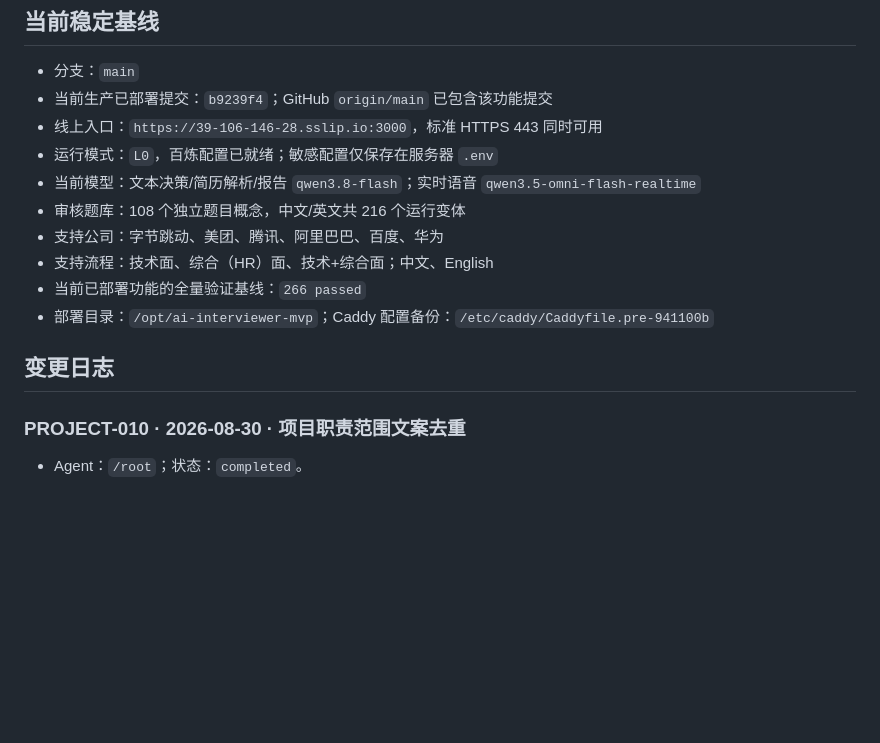
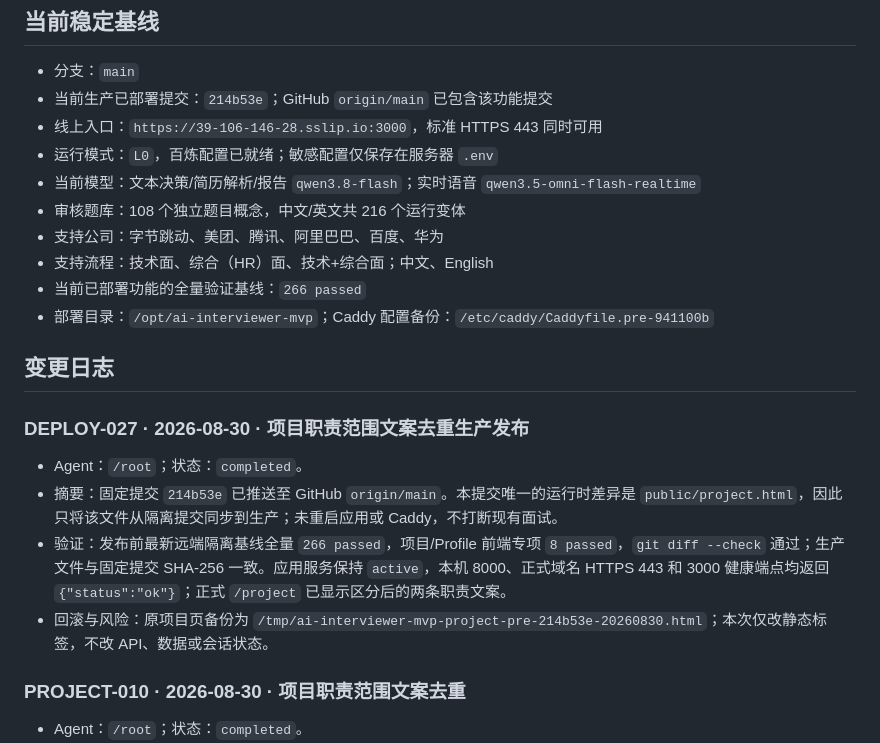
Before and after one commit to wertyuiyui/ai-interviewer, a Markdown page: process.md, the part around the change. Drawn GitHub-style; blank space fills up the shorter version.

Commit message:
docs: record project responsibility copy deployment

```diff
--- a/process.md
+++ b/process.md
@@ -27,7 +27,7 @@
 ## 当前稳定基线
 
 - 分支：`main`
-- 当前生产已部署提交：`b9239f4`；GitHub `origin/main` 已包含该功能提交
+- 当前生产已部署提交：`214b53e`；GitHub `origin/main` 已包含该功能提交
 - 线上入口：`https://39-106-146-28.sslip.io:3000`，标准 HTTPS 443 同时可用
 - 运行模式：`L0`，百炼配置已就绪；敏感配置仅保存在服务器 `.env`
 - 当前模型：文本决策/简历解析/报告 `qwen3.8-flash`；实时语音 `qwen3.5-omni-flash-realtime`
@@ -38,6 +38,13 @@
 - 部署目录：`/opt/ai-interviewer-mvp`；Caddy 配置备份：`/etc/caddy/Caddyfile.pre-941100b`
 
 ## 变更日志
+
+### DEPLOY-027 · 2026-08-30 · 项目职责范围文案去重生产发布
+
+- Agent：`/root`；状态：`completed`。
+- 摘要：固定提交 `214b53e` 已推送至 GitHub `origin/main`。本提交唯一的运行时差异是 `public/project.html`，因此只将该文件从隔离提交同步到生产；未重启应用或 Caddy，不打断现有面试。
+- 验证：发布前最新远端隔离基线全量 `266 passed`，项目/Profile 前端专项 `8 passed`，`git diff --check` 通过；生产文件与固定提交 SHA-256 一致。应用服务保持 `active`，本机 8000、正式域名 HTTPS 443 和 3000 健康端点均返回 `{"status":"ok"}`；正式 `/project` 已显示区分后的两条职责文案。
+- 回滚与风险：原项目页备份为 `/tmp/ai-interviewer-mvp-project-pre-214b53e-20260830.html`；本次仅改静态标签，不改 API、数据或会话状态。
 
 ### PROJECT-010 · 2026-08-30 · 项目职责范围文案去重
 
```
